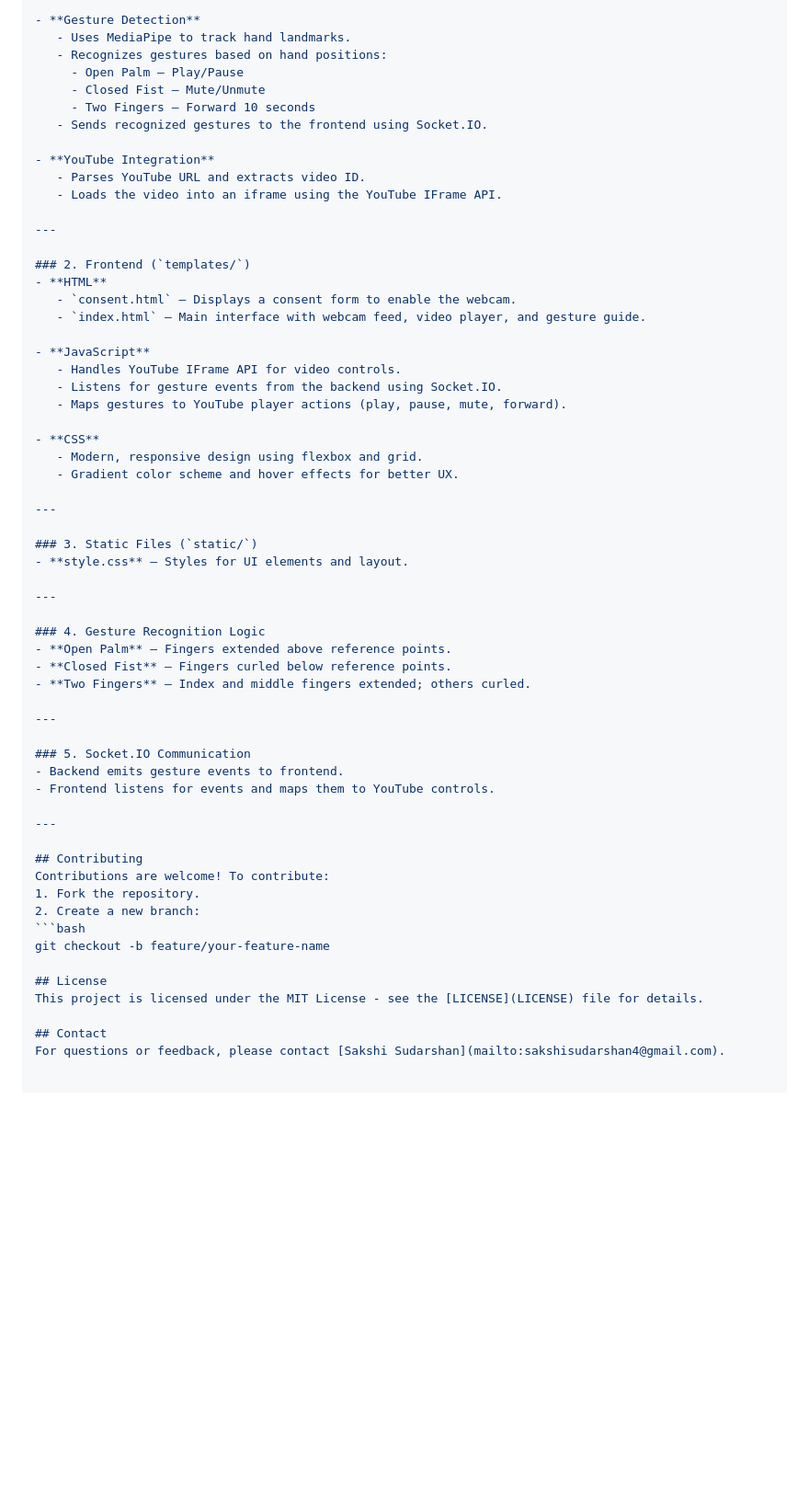
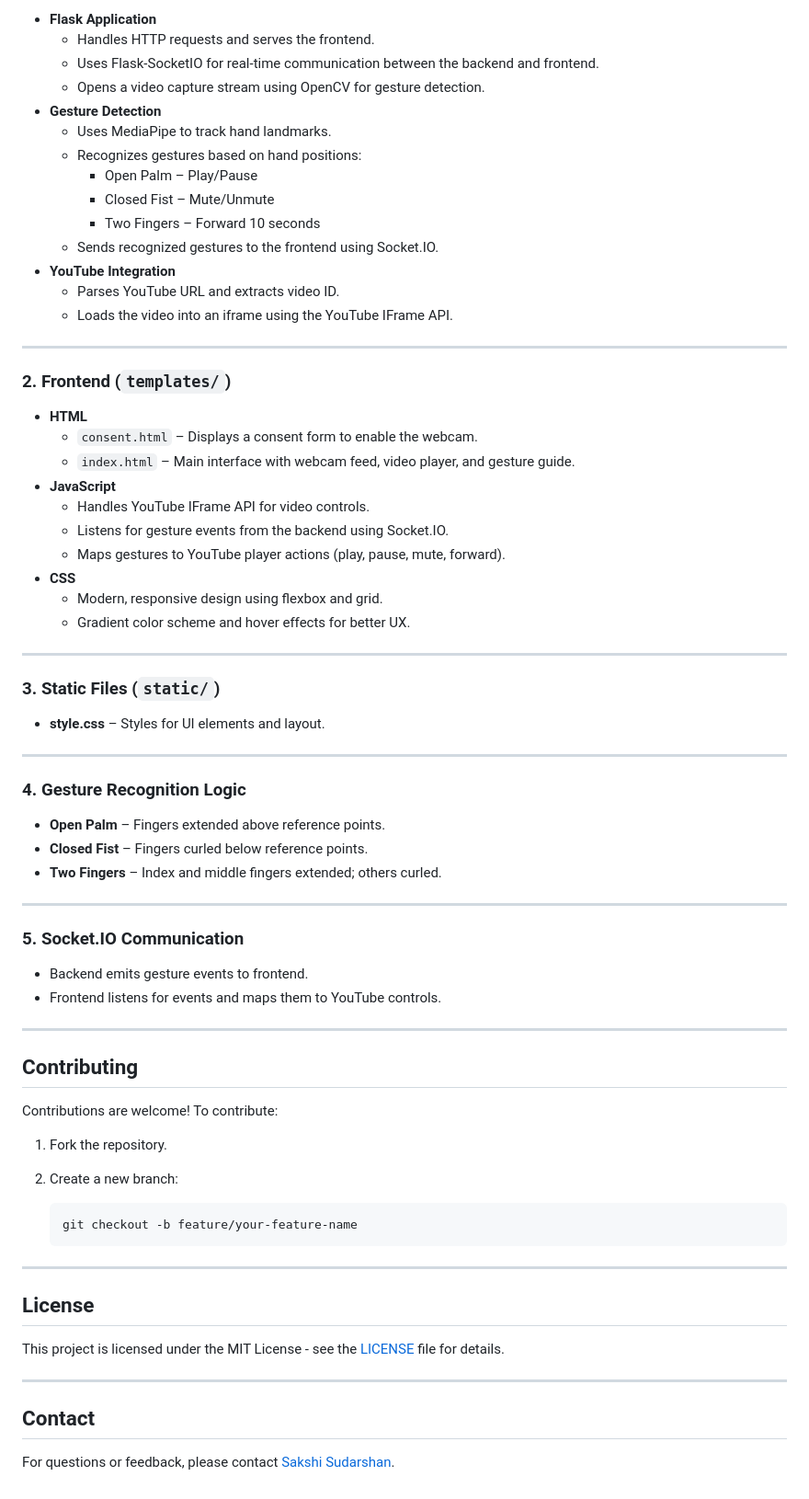
Before and after one commit to sakshisudarshan/StreamControl, a Markdown page: README.md, the part around the change printed below. Shown: that part at 92% size. GitHub-like rendering; blank space fills up the shorter version.

````diff
--- a/README.md
+++ b/README.md
@@ -72,61 +82,76 @@ python app.py
 
-- **Gesture Detection**
-   - Uses MediaPipe to track hand landmarks.
-   - Recognizes gestures based on hand positions:
-     - Open Palm – Play/Pause
-     - Closed Fist – Mute/Unmute
-     - Two Fingers – Forward 10 seconds
-   - Sends recognized gestures to the frontend using Socket.IO.
-
-- **YouTube Integration**
-   - Parses YouTube URL and extracts video ID.
-   - Loads the video into an iframe using the YouTube IFrame API.
+* **Flask Application**
+    * Handles HTTP requests and serves the frontend.
+    * Uses Flask-SocketIO for real-time communication between the backend and frontend.
+    * Opens a video capture stream using OpenCV for gesture detection.
+* **Gesture Detection**
+    * Uses MediaPipe to track hand landmarks.
+    * Recognizes gestures based on hand positions:
+        * Open Palm – Play/Pause
+        * Closed Fist – Mute/Unmute
+        * Two Fingers – Forward 10 seconds
+    * Sends recognized gestures to the frontend using Socket.IO.
+* **YouTube Integration**
+    * Parses YouTube URL and extracts video ID.
+    * Loads the video into an iframe using the YouTube IFrame API.
 
 ---
 
 ### 2. Frontend (`templates/`)
-- **HTML**
-   - `consent.html` – Displays a consent form to enable the webcam.
-   - `index.html` – Main interface with webcam feed, video player, and gesture guide.
 
-- **JavaScript**
-   - Handles YouTube IFrame API for video controls.
-   - Listens for gesture events from the backend using Socket.IO.
-   - Maps gestures to YouTube player actions (play, pause, mute, forward).
-
-- **CSS**
-   - Modern, responsive design using flexbox and grid.
-   - Gradient color scheme and hover effects for better UX.
+* **HTML**
+    * `consent.html` – Displays a consent form to enable the webcam.
+    * `index.html` – Main interface with webcam feed, video player, and gesture guide.
+* **JavaScript**
+    * Handles YouTube IFrame API for video controls.
+    * Listens for gesture events from the backend using Socket.IO.
+    * Maps gestures to YouTube player actions (play, pause, mute, forward).
+* **CSS**
+    * Modern, responsive design using flexbox and grid.
+    * Gradient color scheme and hover effects for better UX.
 
 ---
 
 ### 3. Static Files (`static/`)
-- **style.css** – Styles for UI elements and layout.
+
+* **style.css** – Styles for UI elements and layout.
 
 ---
 
 ### 4. Gesture Recognition Logic
-- **Open Palm** – Fingers extended above reference points.
-- **Closed Fist** – Fingers curled below reference points.
-- **Two Fingers** – Index and middle fingers extended; others curled.
+
+* **Open Palm** – Fingers extended above reference points.
+* **Closed Fist** – Fingers curled below reference points.
+* **Two Fingers** – Index and middle fingers extended; others curled.
 
 ---
 
 ### 5. Socket.IO Communication
-- Backend emits gesture events to frontend.
-- Frontend listens for events and maps them to YouTube controls.
+
+* Backend emits gesture events to frontend.
+* Frontend listens for events and maps them to YouTube controls.
 
 ---
 
 ## Contributing
+
 Contributions are welcome! To contribute:
-1. Fork the repository.
-2. Create a new branch:
-```bash
-git checkout -b feature/your-feature-name
+
+1.  Fork the repository.
+2.  Create a new branch:
+
+    ```bash
+    git checkout -b feature/your-feature-name
+    ```
+
+---
 
 ## License
+
 This project is licensed under the MIT License - see the [LICENSE](LICENSE) file for details.
 
+---
+
 ## Contact
+
 For questions or feedback, please contact [Sakshi Sudarshan](mailto:sakshisudarshan4@gmail.com).
````
Also changed, not shown: other parts of README.md (+47 -37 lines).
